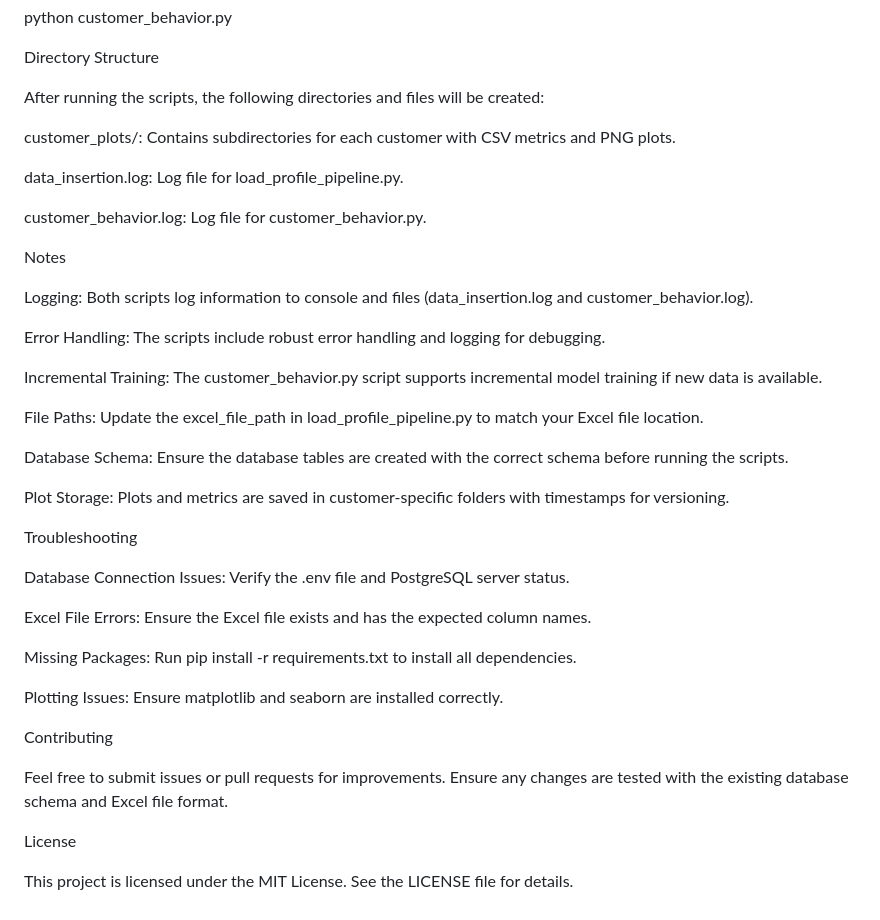
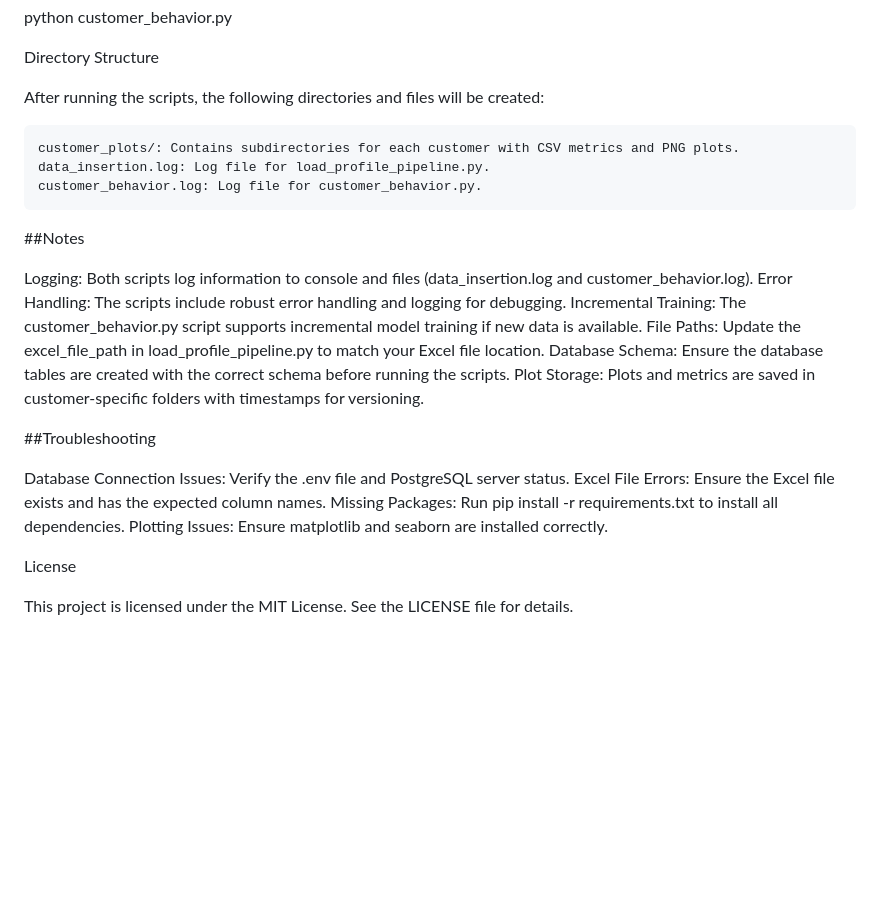
Before and after one commit to Sachithra-oshadha/ELT_test, a Markdown page: README.md, the part around the change printed below. Drawn GitHub-style; blank space fills up the shorter version.

```diff
--- a/README.md
+++ b/README.md
@@ -162,71 +83,25 @@ Directory Structure
 
 After running the scripts, the following directories and files will be created:
 
+    customer_plots/: Contains subdirectories for each customer with CSV metrics and PNG plots.
+    data_insertion.log: Log file for load_profile_pipeline.py.
+    customer_behavior.log: Log file for customer_behavior.py.
 
-
-
-
-customer_plots/: Contains subdirectories for each customer with CSV metrics and PNG plots.
-
-
-
-data_insertion.log: Log file for load_profile_pipeline.py.
-
-
-
-customer_behavior.log: Log file for customer_behavior.py.
-
-Notes
-
-
-
-
+##Notes
 
 Logging: Both scripts log information to console and files (data_insertion.log and customer_behavior.log).
-
-
-
 Error Handling: The scripts include robust error handling and logging for debugging.
-
-
-
 Incremental Training: The customer_behavior.py script supports incremental model training if new data is available.
-
-
-
 File Paths: Update the excel_file_path in load_profile_pipeline.py to match your Excel file location.
-
-
-
 Database Schema: Ensure the database tables are created with the correct schema before running the scripts.
-
-
-
 Plot Storage: Plots and metrics are saved in customer-specific folders with timestamps for versioning.
 
-Troubleshooting
-
-
-
-
+##Troubleshooting
 
 Database Connection Issues: Verify the .env file and PostgreSQL server status.
-
-
-
 Excel File Errors: Ensure the Excel file exists and has the expected column names.
-
-
-
 Missing Packages: Run pip install -r requirements.txt to install all dependencies.
-
-
-
 Plotting Issues: Ensure matplotlib and seaborn are installed correctly.
-
-Contributing
-
-Feel free to submit issues or pull requests for improvements. Ensure any changes are tested with the existing database schema and Excel file format.
 
 License
 
```
Also changed, not shown: other parts of README.md (+25 -104 lines).
